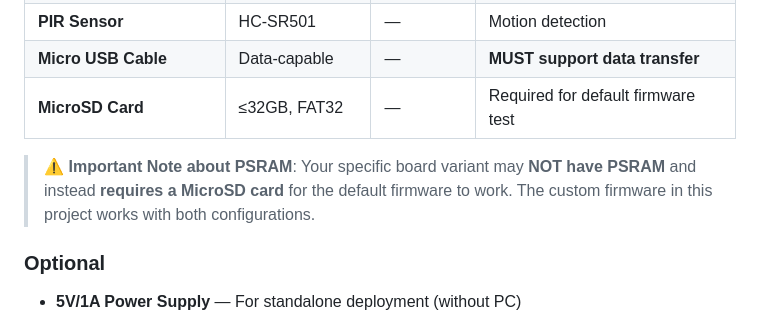
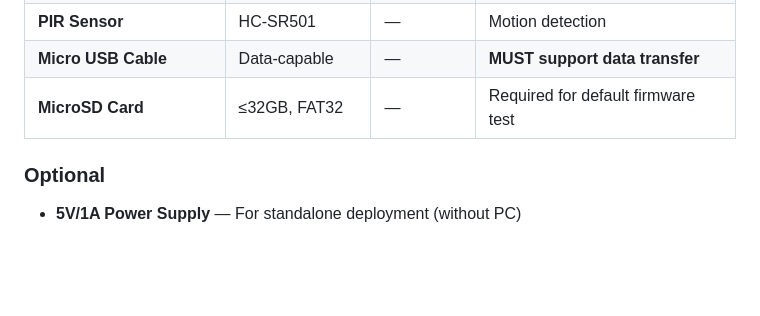
Before and after one commit to Parvez152977/The-Lookout_Smart-Perimeter-Monitor, a Markdown page: README.md, the part around the change. Drawn GitHub-style; blank space fills up the shorter version.

```diff
--- a/README.md
+++ b/README.md
@@ -49,7 +49,7 @@ The Lookout is a **DIY motion-activated security camera** built around the ESP32
 | **Micro USB Cable** | Data-capable | — | **MUST support data transfer** |
 | **MicroSD Card** | ≤32GB, FAT32 | — | Required for default firmware test |
 
-> ⚠️ **Important Note about PSRAM**: Your specific board variant may **NOT have PSRAM** and instead **requires a MicroSD card** for the default firmware to work. The custom firmware in this project works with both configurations.
+>
 
 ### Optional
 - **5V/1A Power Supply** — For standalone deployment (without PC)
```
